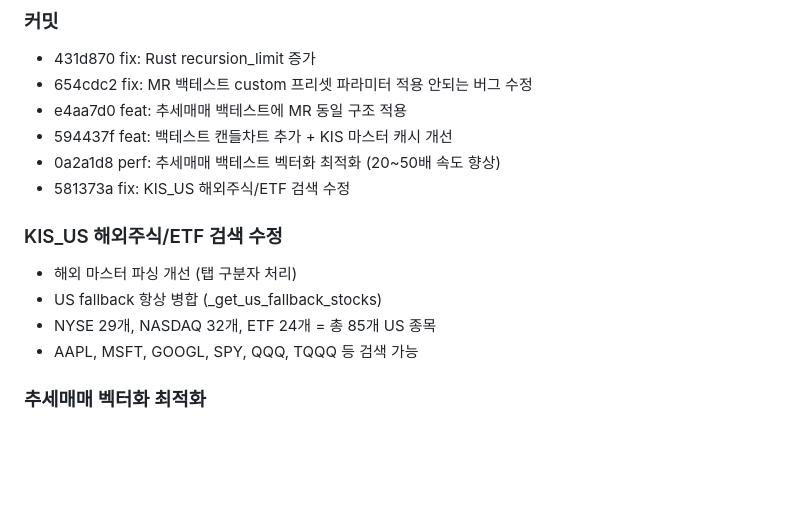
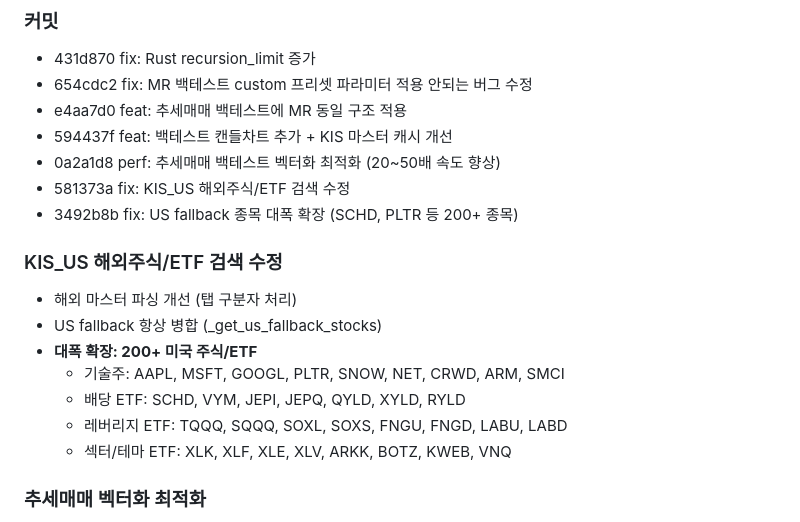
Before and after one commit to tantanpapa00/AUAT, a Markdown page: docs/SSOT_HEADER.md, the part around the change. GitHub-like rendering; blank space fills up the shorter version.

Commit message:
docs: SSOT US fallback 확장 반영
Co-Authored-By: Claude Opus 4.5 <noreply@anthropic.com>

```diff
--- a/docs/SSOT_HEADER.md
+++ b/docs/SSOT_HEADER.md
@@ -47,12 +47,16 @@
 - 594437f feat: 백테스트 캔들차트 추가 + KIS 마스터 캐시 개선
 - 0a2a1d8 perf: 추세매매 백테스트 벡터화 최적화 (20~50배 속도 향상)
 - 581373a fix: KIS_US 해외주식/ETF 검색 수정
+- 3492b8b fix: US fallback 종목 대폭 확장 (SCHD, PLTR 등 200+ 종목)
 
 ### KIS_US 해외주식/ETF 검색 수정
 - 해외 마스터 파싱 개선 (탭 구분자 처리)
 - US fallback 항상 병합 (_get_us_fallback_stocks)
-- NYSE 29개, NASDAQ 32개, ETF 24개 = 총 85개 US 종목
-- AAPL, MSFT, GOOGL, SPY, QQQ, TQQQ 등 검색 가능
+- **대폭 확장: 200+ 미국 주식/ETF**
+  - 기술주: AAPL, MSFT, GOOGL, PLTR, SNOW, NET, CRWD, ARM, SMCI
+  - 배당 ETF: SCHD, VYM, JEPI, JEPQ, QYLD, XYLD, RYLD
+  - 레버리지 ETF: TQQQ, SQQQ, SOXL, SOXS, FNGU, FNGD, LABU, LABD
+  - 섹터/테마 ETF: XLK, XLF, XLE, XLV, ARKK, BOTZ, KWEB, VNQ
 
 ### 추세매매 벡터화 최적화
 - 기존: 매 봉마다 지표 재계산 → O(N × lookback × 지표수) = 15~30초
```
